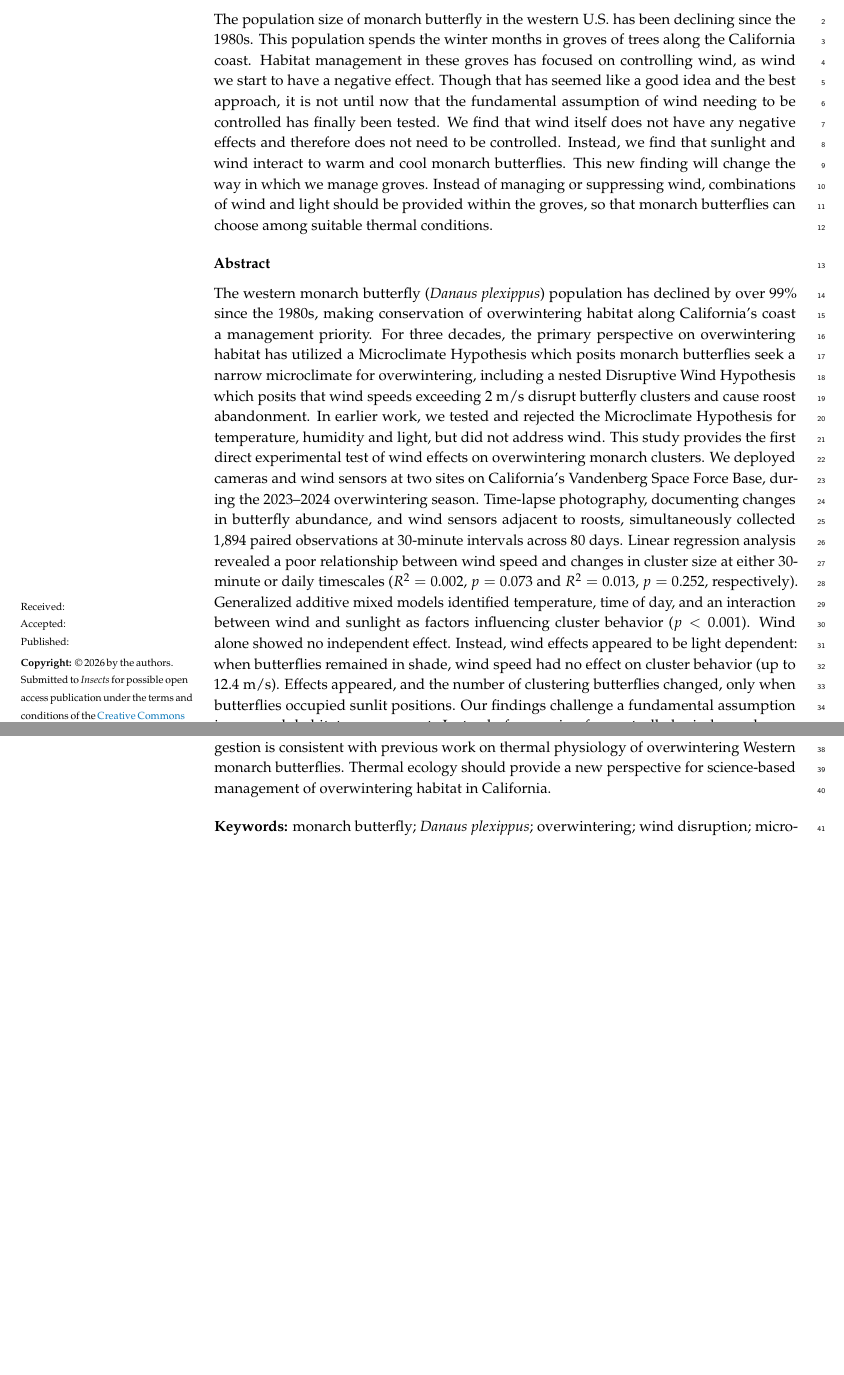
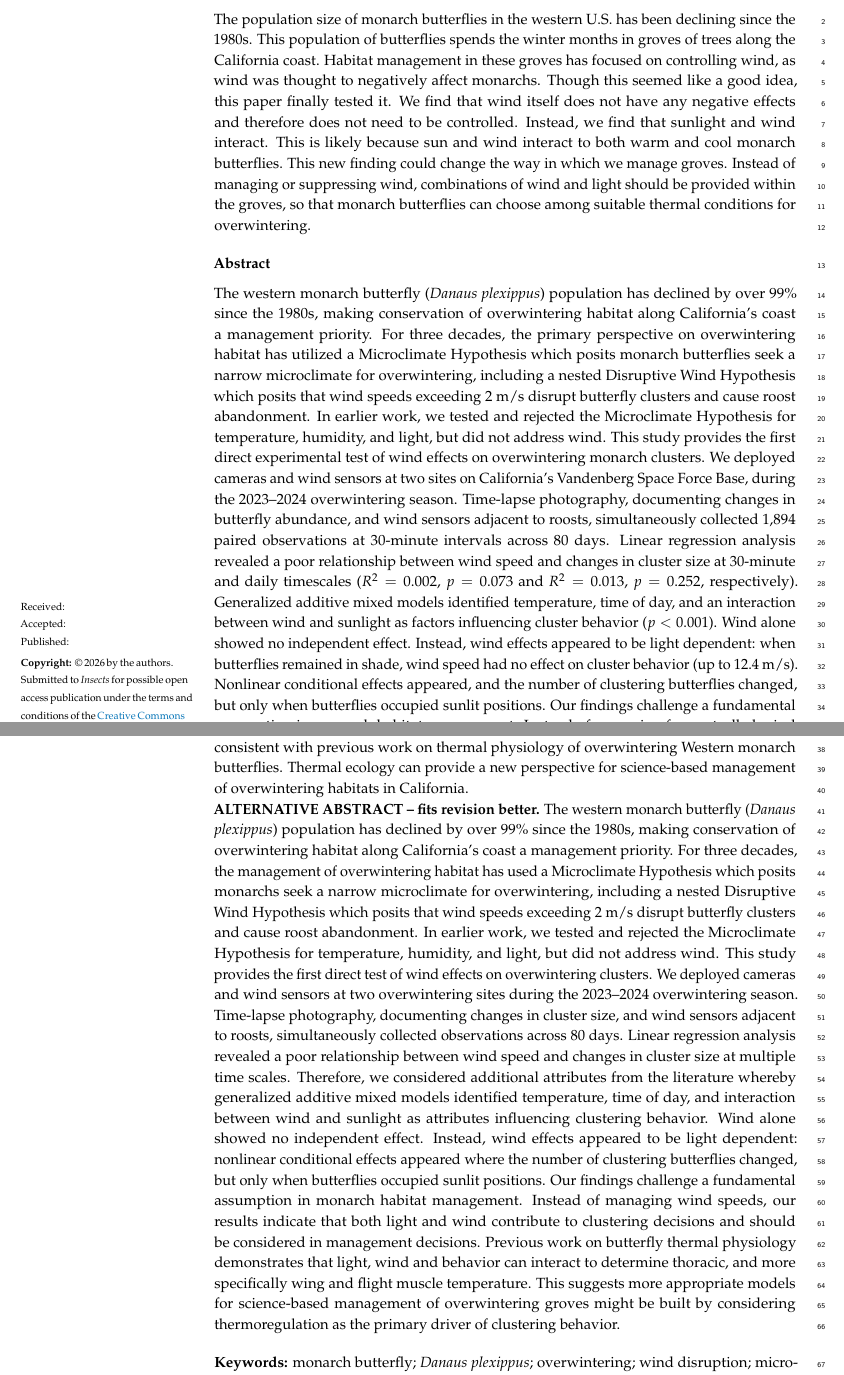
Before and after one commit to kylenessen/monarch-wind-light-manuscript, a LaTeX paper (manuscript.tex): two parts of pages 1 and 2 of 38 before the commit and two parts of pages 1 and 2 of 39 after it, joined at a grey line, cut so that both start at the same text, the shorter picture padded with empty space. Compiled offline with pdfLaTeX.

Commit message:
Reconcile summary and abstracts

```diff
--- a/manuscript.tex
+++ b/manuscript.tex
@@ -45,14 +45,17 @@
 %% ------------------------------------------------------------------
 %% Simple Summary (required by Insects)
 %% ------------------------------------------------------------------
-\simplesumm{The population size of monarch butterfly in the western U.S. has been declining since the 1980s. This population spends the winter months in groves of trees along the California coast. Habitat management in these groves has focused on controlling wind, as wind we start to have a negative effect. Though that has seemed like a good idea and the best approach, it is not until now that the fundamental assumption of wind needing to be controlled has finally been tested. We find that wind itself does not have any negative effects and therefore does not need to be controlled. Instead, we find that sunlight and wind interact to warm and cool monarch butterflies. This new finding will change the way in which we manage groves. Instead of managing or suppressing wind, combinations of wind and light should be provided within the groves, so that monarch butterflies can choose among suitable thermal conditions.}
+\simplesumm{The population size of monarch butterflies in the western U.S. has been declining since the 1980s. This population of butterflies spends the winter months in groves of trees along the California coast. Habitat management in these groves has focused on controlling wind, as wind was thought to negatively affect monarchs. Though this seemed like a good idea, this paper finally tested it. We find that wind itself does not have any negative effects and therefore does not need to be controlled. Instead, we find that sunlight and wind interact. This is likely because sun and wind interact to both warm and cool monarch butterflies. This new finding could change the way in which we manage groves. Instead of managing or suppressing wind, combinations of wind and light should be provided within the groves, so that monarch butterflies can choose among suitable thermal conditions for overwintering.}
 
 %% ------------------------------------------------------------------
 %% Abstract
 %% ------------------------------------------------------------------
-\abstract{The western monarch butterfly (\textit{Danaus plexippus}) population has declined by over 99\% since the 1980s, making conservation of overwintering habitat along California's coast a management priority. For three decades, the primary perspective on overwintering habitat has utilized a Microclimate Hypothesis which posits monarch butterflies seek a narrow microclimate for overwintering, including a nested Disruptive Wind Hypothesis which posits that wind speeds exceeding 2~m/s disrupt butterfly clusters and cause roost abandonment. In earlier work, we tested and rejected the Microclimate Hypothesis for temperature, humidity and light, but did not address wind. This study provides the first direct experimental test of wind effects on overwintering monarch clusters.
-We deployed cameras and wind sensors at two sites on California's Vandenberg Space Force Base, during the 2023--2024 overwintering season. Time-lapse photography, documenting changes in butterfly abundance, and wind sensors adjacent to roosts, simultaneously collected 1,894 paired observations at 30-minute intervals across 80 days. Linear regression analysis revealed a poor relationship between wind speed and changes in cluster size at either 30-minute or daily timescales ($R^{2} = 0.002$, $p = 0.073$ and $R^{2} = 0.013$, $p = 0.252$, respectively). Generalized additive mixed models identified temperature, time of day, and an interaction between wind and sunlight as factors influencing cluster behavior ($p < 0.001$). Wind alone showed no independent effect. Instead, wind effects appeared to be light dependent: when butterflies remained in shade, wind speed had no effect on cluster behavior (up to 12.4~m/s). Effects appeared, and the number of clustering butterflies changed, only when butterflies occupied sunlit positions.
-Our findings challenge a fundamental assumption in monarch habitat management. Instead of managing for controlled wind speeds, our results indicate that both light and wind contribute to clustering decisions. Thus, we suggest that thermoregulation may be a primary driver of clustering behavior. This suggestion is consistent with previous work on thermal physiology of overwintering Western monarch butterflies. Thermal ecology should provide a new perspective for science-based management of overwintering habitat in California.}
+\abstract{The western monarch butterfly (\textit{Danaus plexippus}) population has declined by over 99\% since the 1980s, making conservation of overwintering habitat along California's coast a management priority. For three decades, the primary perspective on overwintering habitat has utilized a Microclimate Hypothesis which posits monarch butterflies seek a narrow microclimate for overwintering, including a nested Disruptive Wind Hypothesis which posits that wind speeds exceeding 2~m/s disrupt butterfly clusters and cause roost abandonment. In earlier work, we tested and rejected the Microclimate Hypothesis for temperature, humidity, and light, but did not address wind. This study provides the first direct experimental test of wind effects on overwintering monarch clusters.
+We deployed cameras and wind sensors at two sites on California's Vandenberg Space Force Base, during the 2023--2024 overwintering season. Time-lapse photography, documenting changes in butterfly abundance, and wind sensors adjacent to roosts, simultaneously collected 1,894 paired observations at 30-minute intervals across 80 days. Linear regression analysis revealed a poor relationship between wind speed and changes in cluster size at 30-minute and daily timescales ($R^{2} = 0.002$, $p = 0.073$ and $R^{2} = 0.013$, $p = 0.252$, respectively). Generalized additive mixed models identified temperature, time of day, and an interaction between wind and sunlight as factors influencing cluster behavior ($p < 0.001$). Wind alone showed no independent effect. Instead, wind effects appeared to be light dependent: when butterflies remained in shade, wind speed had no effect on cluster behavior (up to 12.4~m/s). Nonlinear conditional effects appeared, and the number of clustering butterflies changed, but only when butterflies occupied sunlit positions.
+Our findings challenge a fundamental assumption in monarch habitat management. Instead of managing for controlled wind speeds, our results indicate that both light and wind contribute to clustering decisions. Thus, thermoregulation may be a primary driver of clustering behavior. This result is consistent with previous work on thermal physiology of overwintering Western monarch butterflies. Thermal ecology can provide a new perspective for science-based management of overwintering habitats in California.\\
+\textbf{ALTERNATIVE ABSTRACT – fits revision better.} The western monarch butterfly (\textit{Danaus plexippus}) population has declined by over 99\% since the 1980s, making conservation of overwintering habitat along California's coast a management priority. For three decades, the management of overwintering habitat has used a Microclimate Hypothesis which posits monarchs seek a narrow microclimate for overwintering, including a nested Disruptive Wind Hypothesis which posits that wind speeds exceeding 2~m/s disrupt butterfly clusters and cause roost abandonment. In earlier work, we tested and rejected the Microclimate Hypothesis for temperature, humidity, and light, but did not address wind. This study provides the first direct test of wind effects on overwintering clusters.
+We deployed cameras and wind sensors at two overwintering sites during the 2023--2024 overwintering season. Time-lapse photography, documenting changes in cluster size, and wind sensors adjacent to roosts, simultaneously collected observations across 80 days. Linear regression analysis revealed a poor relationship between wind speed and changes in cluster size at multiple time scales. Therefore, we considered additional attributes from the literature whereby generalized additive mixed models identified temperature, time of day, and interaction between wind and sunlight as attributes influencing clustering behavior. Wind alone showed no independent effect. Instead, wind effects appeared to be light dependent: nonlinear conditional effects appeared where the number of clustering butterflies changed, but only when butterflies occupied sunlit positions.
+Our findings challenge a fundamental assumption in monarch habitat management. Instead of managing wind speeds, our results indicate that both light and wind contribute to clustering decisions and should be considered in management decisions. Previous work on butterfly thermal physiology demonstrates that light, wind and behavior can interact to determine thoracic, and more specifically wing and flight muscle temperature. This suggests more appropriate models for science-based management of overwintering groves might be built by considering thermoregulation as the primary driver of clustering behavior.}
 
 %% ------------------------------------------------------------------
 %% Keywords
```
